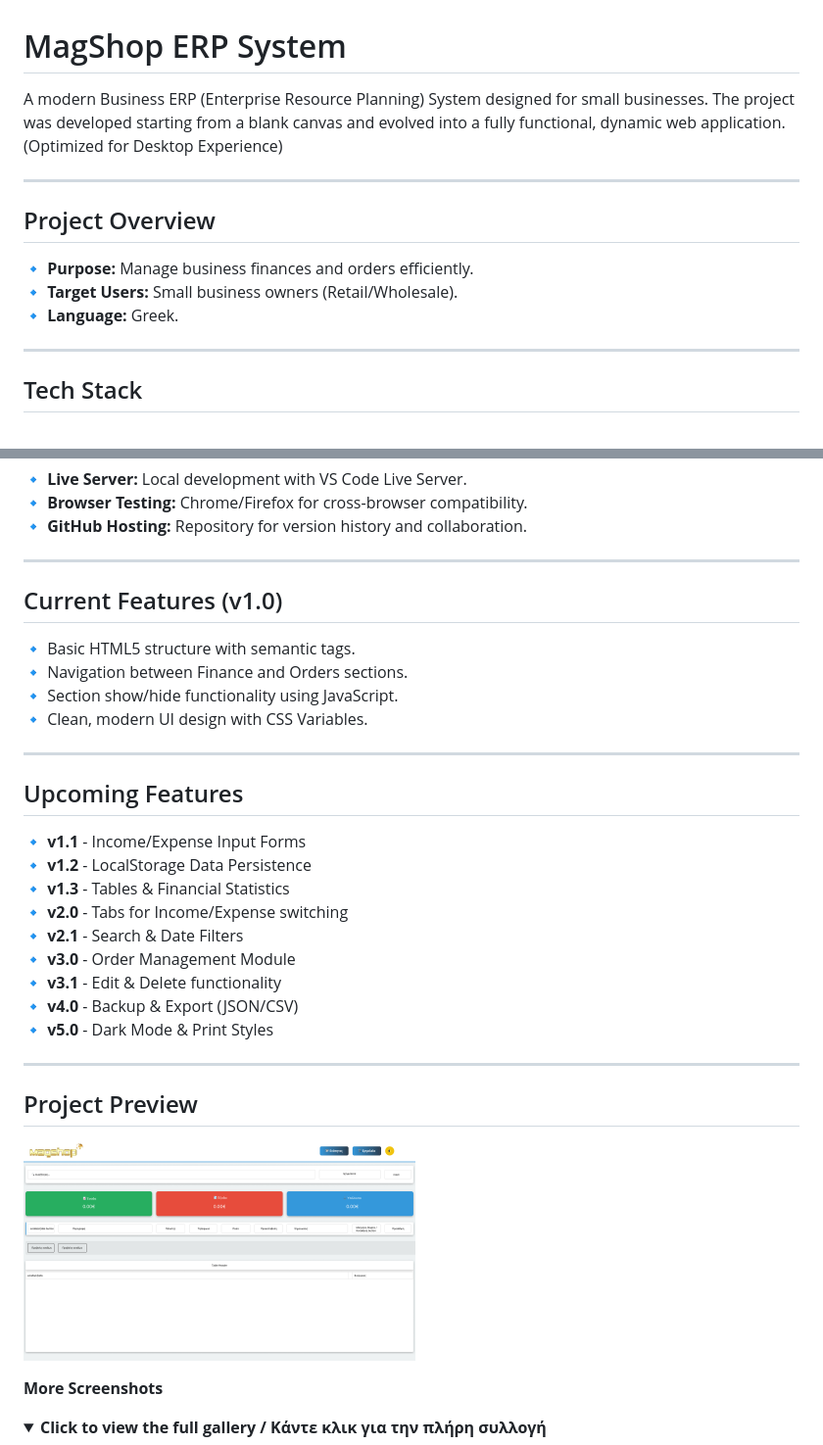
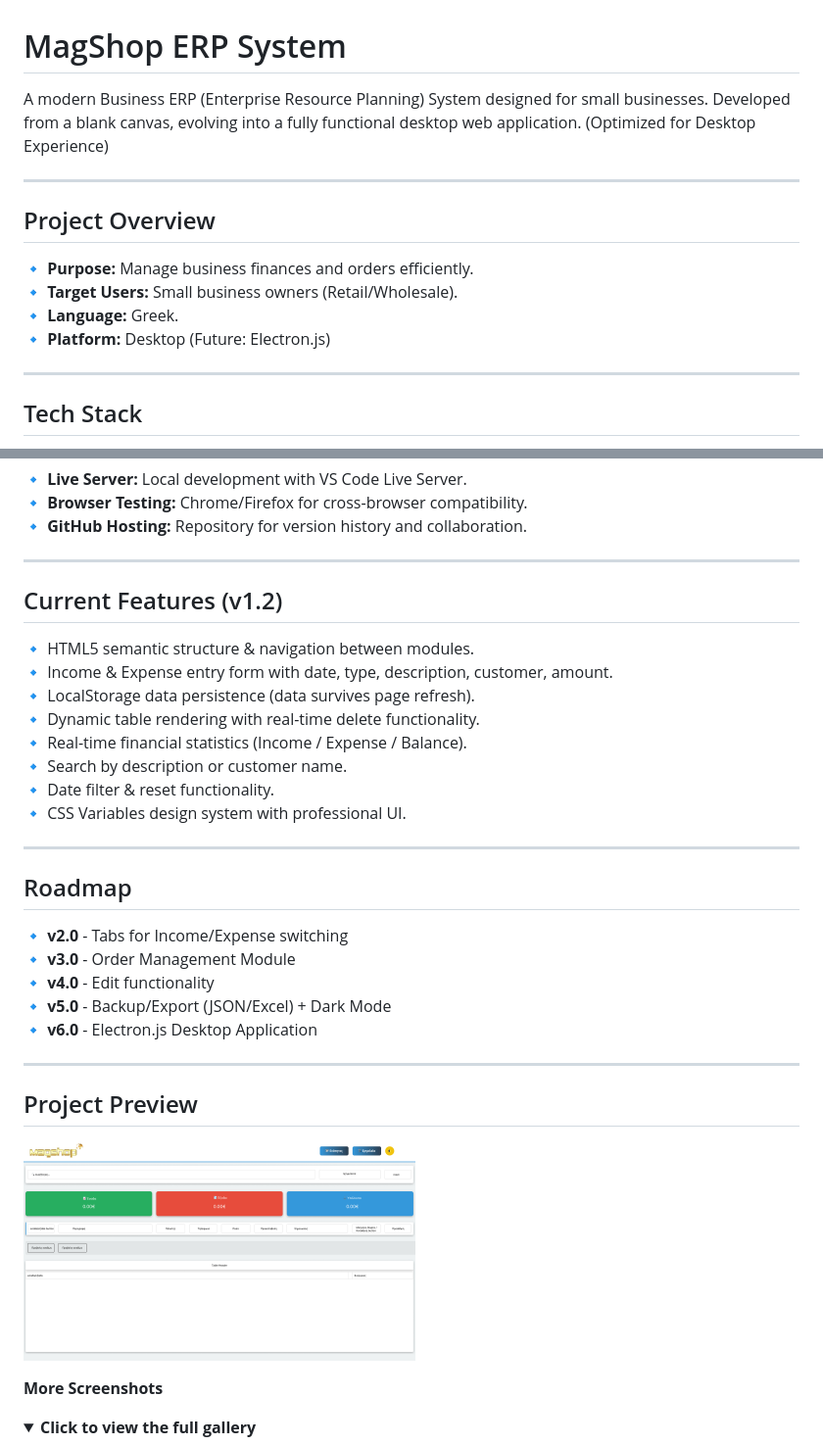
Before and after one commit to PanApos/Magshop-ERP-System-Project, a Markdown page: README.md, 2 parts joined by grey strips. Shown at 98% size. Rendered like a GitHub page; folded sections open.

```diff
--- a/README.md
+++ b/README.md
@@ -1,6 +1,6 @@
 # MagShop ERP System
 
-A modern Business ERP (Enterprise Resource Planning) System designed for small businesses. The project was developed starting from a blank canvas and evolved into a fully functional, dynamic web application.
+A modern Business ERP (Enterprise Resource Planning) System designed for small businesses. Developed from a blank canvas, evolving into a fully functional desktop web application.
 (Optimized for Desktop Experience)
 
 ---
@@ -9,7 +9,8 @@ A modern Business ERP (Enterprise Resource Planning) System designed for small b
 
 🔹 **Purpose:** Manage business finances and orders efficiently.<br>
 🔹 **Target Users:** Small business owners (Retail/Wholesale).<br>
-🔹 **Language:** Greek.
+🔹 **Language:** Greek.<br>
+🔹 **Platform:** Desktop (Future: Electron.js)
 
 ---
 
@@ -48,37 +50,37 @@ A modern Business ERP (Enterprise Resource Planning) System designed for small b
 
 ---
 
-## Current Features (v1.0)
+## Current Features (v1.2)
 
-🔹 Basic HTML5 structure with semantic tags.<br>
-🔹 Navigation between Finance and Orders sections.<br>
-🔹 Section show/hide functionality using JavaScript.<br>
-🔹 Clean, modern UI design with CSS Variables.
+🔹 HTML5 semantic structure & navigation between modules.<br>
+🔹 Income & Expense entry form with date, type, description, customer, amount.<br>
+🔹 LocalStorage data persistence (data survives page refresh).<br>
+🔹 Dynamic table rendering with real-time delete functionality.<br>
+🔹 Real-time financial statistics (Income / Expense / Balance).<br>
+🔹 Search by description or customer name.<br>
+🔹 Date filter & reset functionality.<br>
+🔹 CSS Variables design system with professional UI.
 
 ---
 
-## Upcoming Features
+## Roadmap
 
-🔹 **v1.1** - Income/Expense Input Forms<br>
-🔹 **v1.2** - LocalStorage Data Persistence<br>
-🔹 **v1.3** - Tables & Financial Statistics<br>
 🔹 **v2.0** - Tabs for Income/Expense switching<br>
-🔹 **v2.1** - Search & Date Filters<br>
 🔹 **v3.0** - Order Management Module<br>
-🔹 **v3.1** - Edit & Delete functionality<br>
-🔹 **v4.0** - Backup & Export (JSON/CSV)<br>
-🔹 **v5.0** - Dark Mode & Print Styles
+🔹 **v4.0** - Edit functionality<br>
+🔹 **v5.0** - Backup/Export (JSON/Excel) + Dark Mode<br>
+🔹 **v6.0** - Electron.js Desktop Application
 
 ---
 
 ## Project Preview
 
-<img src="./Images/finance.png" alt="finance" width="400" ><br>
+<img src="./Images/finance.png" alt="finance" width="400"><br>
 
 **More Screenshots**
 
 <details>
-  <summary><b>Click to view the full gallery / Κάντε κλικ για την πλήρη συλλογή </b></summary>
+  <summary><b>Click to view the full gallery</b></summary>
 
   <p align="center">
     <img src="./Images/full_project_figma.png" alt="full_project_figma_design" width="700"><br>
```
Also changed, not shown: other parts of README.md (+48 -45 lines).
